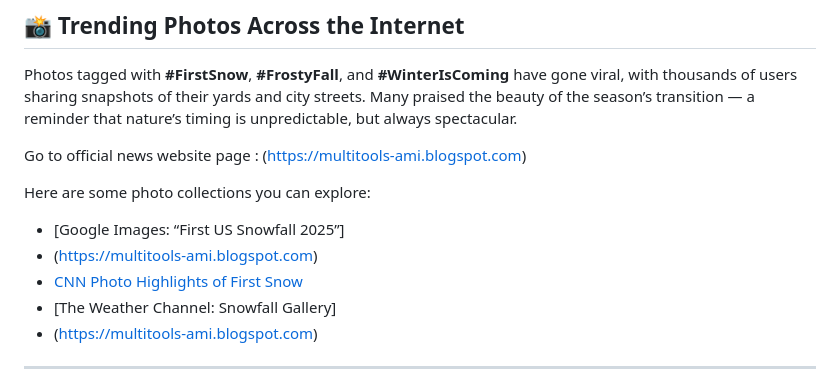
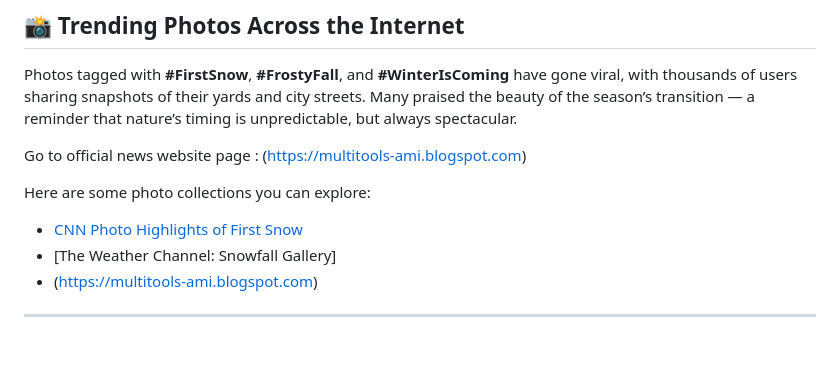
Before and after one commit to codeamit45/Frosty-fall-leaves-and-snow-covered-skeletons.-See-photos-of-first-US-snowfall., a Markdown page: README.md, the part around the change. GitHub-like rendering; blank space fills up the shorter version.

```diff
--- a/README.md
+++ b/README.md
@@ -27,8 +27,6 @@ Go to official news website page :
 (https://multitools-ami.blogspot.com)
 
 Here are some photo collections you can explore:
-- [Google Images: “First US Snowfall 2025”]
--   (https://multitools-ami.blogspot.com)
 - [CNN Photo Highlights of First Snow](https://multitools-ami.blogspot.com)
 - [The Weather Channel: Snowfall Gallery]
 - (https://multitools-ami.blogspot.com)
```
